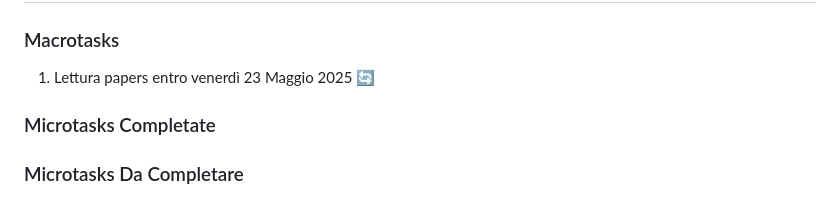
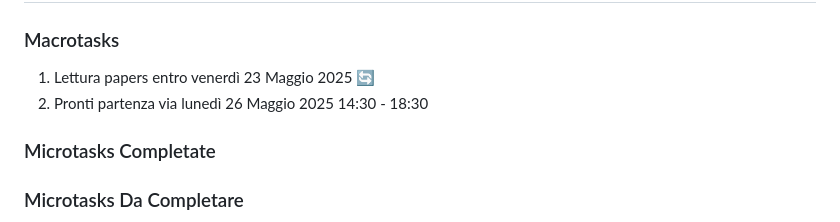
Before and after one commit to ChiaraAuriemma/Sound-Event-Classification, a Markdown page: README.md, the part around the change. Rendered like a GitHub page.

Commit message:
prossimi appuntamenti.md

```diff
--- a/README.md
+++ b/README.md
@@ -14,6 +14,7 @@
 
 ### Macrotasks
 1.  Lettura papers entro venerdì 23 Maggio 2025 🔄
+2.  Pronti partenza via lunedì 26 Maggio 2025 14:30 - 18:30
 
 ### Microtasks Completate
 
```
